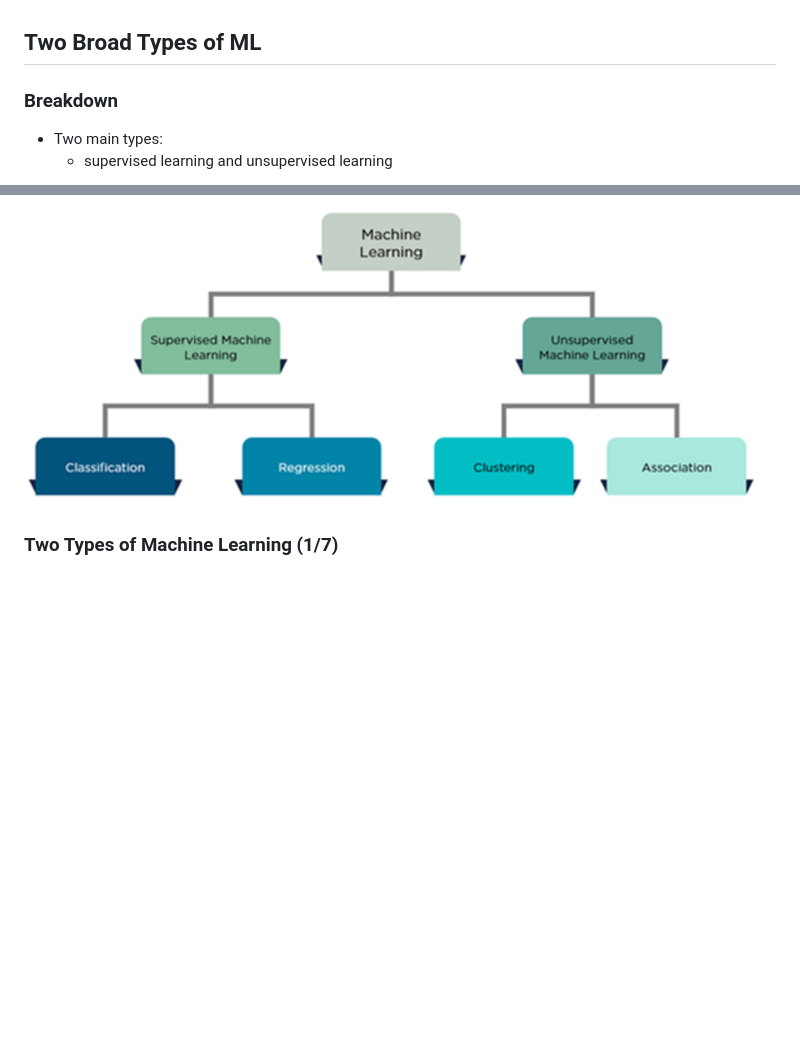
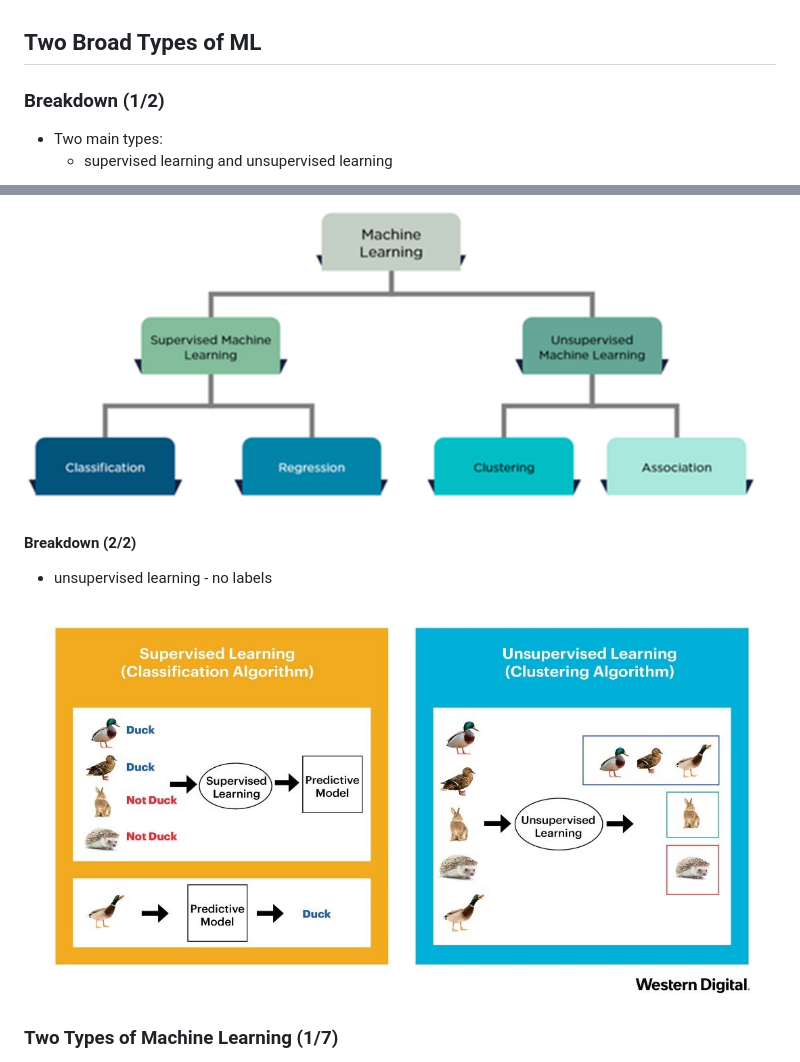
Before and after one commit to psse-cpu/intro-to-ml-slides, a Markdown page: types-of-ml.md, 2 parts joined by grey strips. Drawn GitHub-style; pictures changed too: images/supervised-vs-unsupervised.jpg (added); blank space fills up the shorter version.

Commit message:
add explanatory image supervised vs unsupervised

```diff
--- a/types-of-ml.md
+++ b/types-of-ml.md
@@ -2,12 +2,20 @@ Two Broad Types of ML
 ---------------------
 
 
-### Breakdown
+### Breakdown (1/2)
 
 * Two main types:
   - supervised learning and unsupervised learning
 
 ![breakdown](images/breakdown.png)
+
+
+
+#### Breakdown (2/2)
+
+* unsupervised learning - no labels
+
+![vs](images/supervised-vs-unsupervised.jpg)
 
 
 
```
